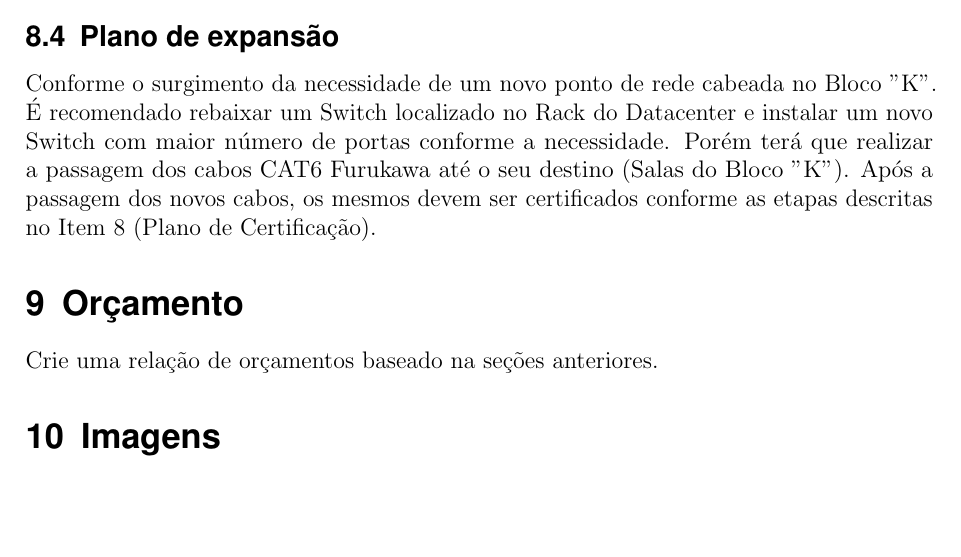
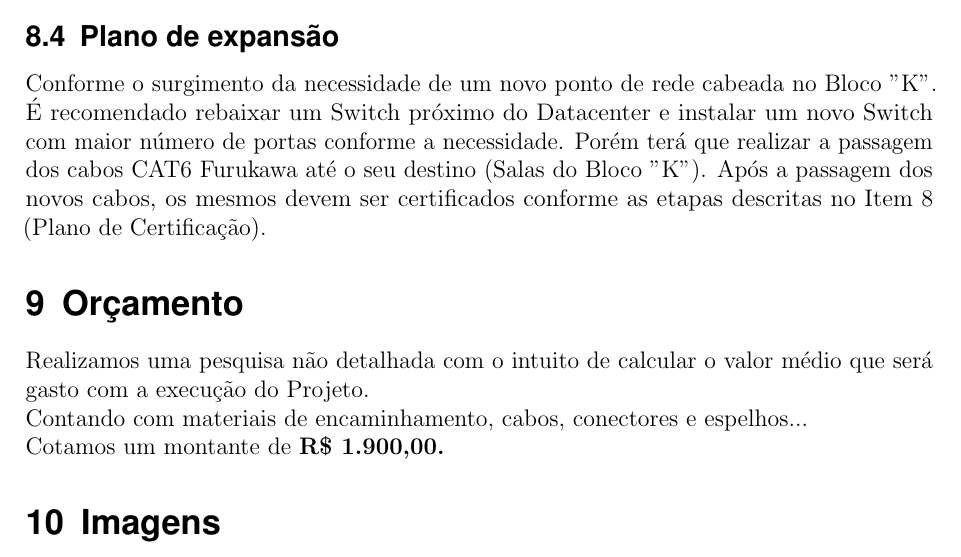
Before and after one commit to projetocabeamento2016/trabalho, a LaTeX document (ProjetoCabeamento.tex): part of page 11 of 23, cut so that both start at the same text. Compiled offline with pdfLaTeX.

Commit message:
Orçamento

```diff
--- a/ProjetoCabeamento.tex
+++ b/ProjetoCabeamento.tex
@@ -480,10 +480,14 @@ onecolumn]{scrartcl}	 					% KOMA-article class
 
 	\subsection{Plano de expansão}
 
-	Conforme o surgimento da necessidade de um novo ponto de rede cabeada no Bloco "K". É recomendado  rebaixar um Switch localizado no Rack do Datacenter e instalar um novo Switch com maior número de portas conforme a necessidade. Porém terá que realizar a passagem dos cabos CAT6 Furukawa até o seu destino (Salas do Bloco "K"). Após a passagem dos novos cabos, os mesmos devem ser certificados conforme as etapas descritas no Item 8 (Plano de Certificação).
+	Conforme o surgimento da necessidade de um novo ponto de rede cabeada no Bloco "K". É recomendado  rebaixar um Switch próximo do Datacenter e instalar um novo Switch com maior número de portas conforme a necessidade. Porém terá que realizar a passagem dos cabos CAT6 Furukawa até o seu destino (Salas do Bloco "K"). Após a passagem dos novos cabos, os mesmos devem ser certificados conforme as etapas descritas no Item 8 (Plano de Certificação).
 
 	\section{Orçamento}
-	Crie uma relação de orçamentos baseado na seções anteriores.
+	Realizamos uma pesquisa não detalhada com o intuito de calcular o valor médio que será gasto com a execução do Projeto.
+	\\
+	Contando com materiais de encaminhamento, cabos, conectores e espelhos...
+	\\
+	Cotamos um montante de \textbf{R\$ 1.900,00.}
 
 	\section{Imagens}
 	\begin{figure}[!h]
```
Also changed, not shown: 1 other file.
